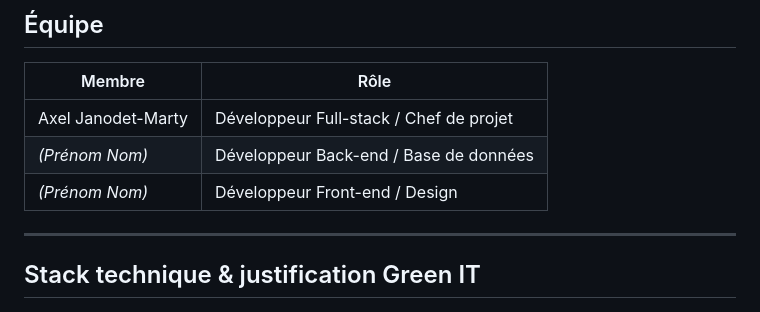
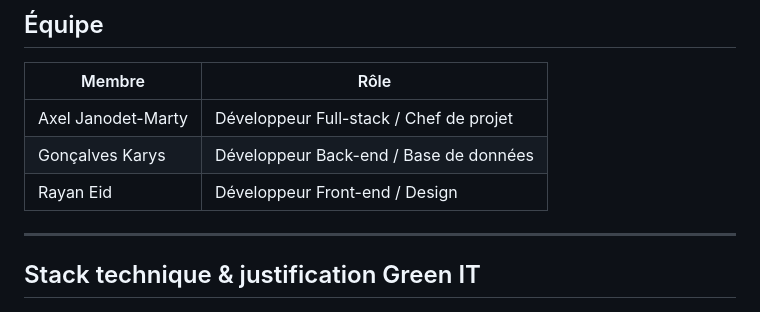
Before and after one commit to Axel-Janodet-Marty/ProjetNumeriqueDurable, a Markdown page: README.md, the part around the change. Rendered like a GitHub page.

Commit message:
Update team member roles in README

```diff
--- a/README.md
+++ b/README.md
@@ -19,8 +19,8 @@ EcoTroc est une application web légère permettant aux étudiants de l'EFREI de
 | Membre | Rôle |
 |--------|------|
 | Axel Janodet-Marty | Développeur Full-stack / Chef de projet |
-| _(Prénom Nom)_ | Développeur Back-end / Base de données |
-| _(Prénom Nom)_ | Développeur Front-end / Design |
+| Gonçalves Karys | Développeur Back-end / Base de données |
+| Rayan Eid | Développeur Front-end / Design |
 
 ---
 
```
